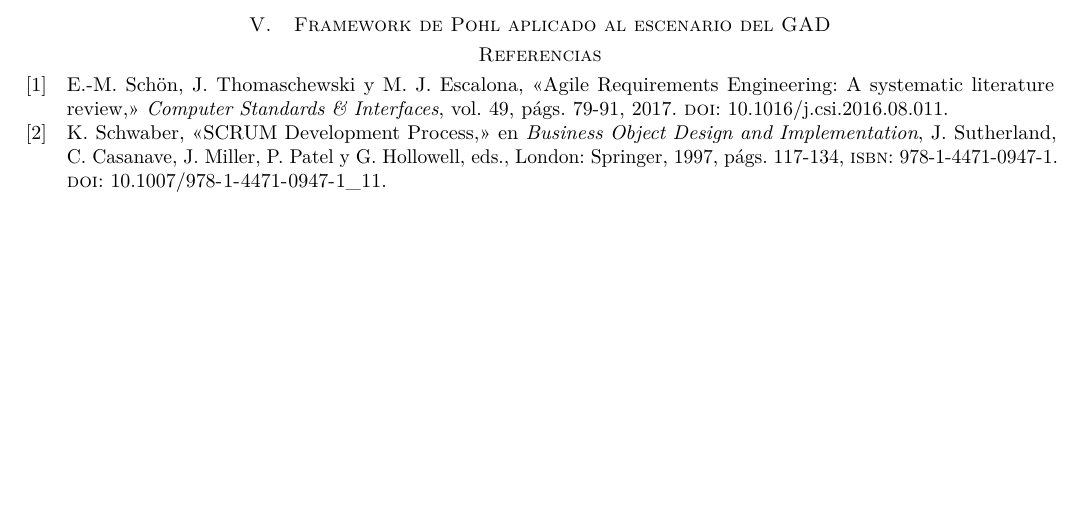
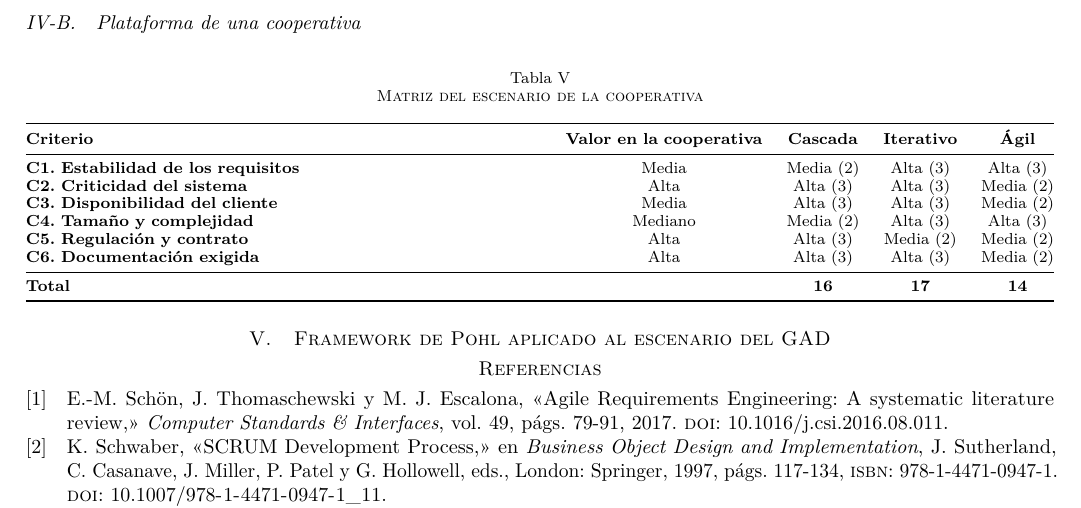
Before and after one commit to darteagaa-boop/ISR401-GrupoACNN, a LaTeX paper (FORM-PC-01/main.tex, which reads FORM-PC-01/secciones/matriz.tex): part of page 7 of 8 before the commit and part of page 8 of 8 after it, cut at the place of the change, the shorter picture padded with empty space. Compiled offline with pdfLaTeX.

Commit message:
Completa la matriz comparativa de la cooperativa

```diff
--- a/FORM-PC-01/secciones/matriz.tex
+++ b/FORM-PC-01/secciones/matriz.tex
@@ -30,6 +30,27 @@ Para cada escenario se valora qué tan adecuado es cada modelo en cada criterio,
 
 % ===== Escenario cooperativa (José) =====
 
+\subsection{Plataforma de una cooperativa}
+
+\begin{table}[H]
+\centering\footnotesize
+\caption{Matriz del escenario de la cooperativa}\label{tab:matriz-cooperativa}
+\begin{tabularx}{\textwidth}{@{}Ycccc@{}}
+\toprule
+\textbf{Criterio} & \textbf{Valor en la cooperativa} & \textbf{Cascada} & \textbf{Iterativo} & \textbf{Ágil}\\
+\midrule
+\textbf{C1. Estabilidad de los requisitos} & Media & Media (2) & Alta (3) & Alta (3)\\
+\textbf{C2. Criticidad del sistema} & Alta & Alta (3) & Alta (3) & Media (2)\\
+\textbf{C3. Disponibilidad del cliente} & Media & Alta (3) & Alta (3) & Media (2)\\
+\textbf{C4. Tamaño y complejidad} & Mediano & Media (2) & Alta (3) & Alta (3)\\
+\textbf{C5. Regulación y contrato} & Alta & Alta (3) & Media (2) & Media (2)\\
+\textbf{C6. Documentación exigida} & Alta & Alta (3) & Alta (3) & Media (2)\\
+\midrule
+\textbf{Total} & & \textbf{16} & \textbf{17} & \textbf{14}\\
+\bottomrule
+\end{tabularx}
+\end{table}
+
 % ===== PLANTILLA: copiar debajo del comentario de su escenario y quitar los % =====
 % \subsection{Nombre del escenario}
 %
```
